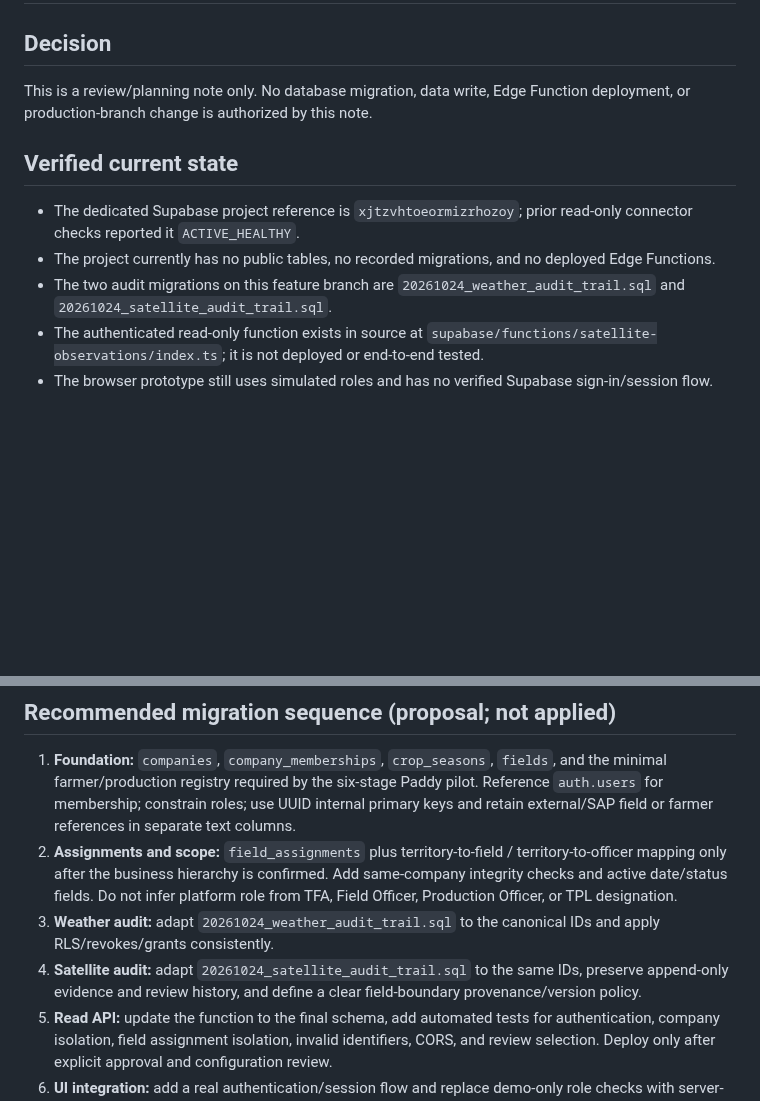
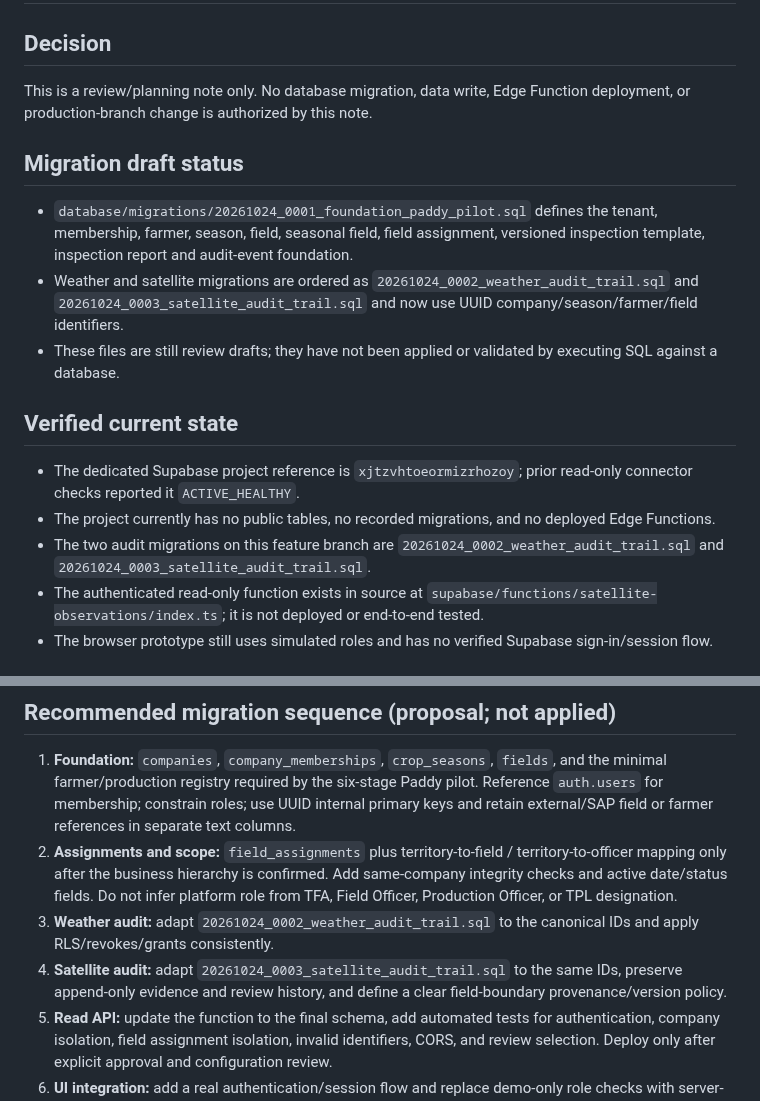
Before and after one commit to rajavadlamani-png/seed-production-intelligence-platform, a Markdown page: docs/PILOT_BACKEND_SCHEMA_GAP_REVIEW.md, 2 parts joined by grey strips. Rendered like a GitHub page; blank space fills up the shorter version.

Commit message:
docs: align pilot migration references and order

```diff
--- a/docs/PILOT_BACKEND_SCHEMA_GAP_REVIEW.md
+++ b/docs/PILOT_BACKEND_SCHEMA_GAP_REVIEW.md
@@ -3,10 +3,15 @@
 ## Decision
 This is a review/planning note only. No database migration, data write, Edge Function deployment, or production-branch change is authorized by this note.
 
+## Migration draft status
+- `database/migrations/20261024_0001_foundation_paddy_pilot.sql` defines the tenant, membership, farmer, season, field, seasonal field, field assignment, versioned inspection template, inspection report and audit-event foundation.
+- Weather and satellite migrations are ordered as `20261024_0002_weather_audit_trail.sql` and `20261024_0003_satellite_audit_trail.sql` and now use UUID company/season/farmer/field identifiers.
+- These files are still review drafts; they have not been applied or validated by executing SQL against a database.
+
 ## Verified current state
 - The dedicated Supabase project reference is `xjtzvhtoeormizrhozoy`; prior read-only connector checks reported it `ACTIVE_HEALTHY`.
 - The project currently has no public tables, no recorded migrations, and no deployed Edge Functions.
-- The two audit migrations on this feature branch are `20261024_weather_audit_trail.sql` and `20261024_satellite_audit_trail.sql`.
+- The two audit migrations on this feature branch are `20261024_0002_weather_audit_trail.sql` and `20261024_0003_satellite_audit_trail.sql`.
 - The authenticated read-only function exists in source at `supabase/functions/satellite-observations/index.ts`; it is not deployed or end-to-end tested.
 - The browser prototype still uses simulated roles and has no verified Supabase sign-in/session flow.
 
@@ -25,8 +30,8 @@ This is a review/planning note only. No database migration, data write, Edge Fun
 
 1. **Foundation:** `companies`, `company_memberships`, `crop_seasons`, `fields`, and the minimal farmer/production registry required by the six-stage Paddy pilot. Reference `auth.users` for membership; constrain roles; use UUID internal primary keys and retain external/SAP field or farmer references in separate text columns.
 2. **Assignments and scope:** `field_assignments` plus territory-to-field / territory-to-officer mapping only after the business hierarchy is confirmed. Add same-company integrity checks and active date/status fields. Do not infer platform role from TFA, Field Officer, Production Officer, or TPL designation.
-3. **Weather audit:** adapt `20261024_weather_audit_trail.sql` to the canonical IDs and apply RLS/revokes/grants consistently.
-4. **Satellite audit:** adapt `20261024_satellite_audit_trail.sql` to the same IDs, preserve append-only evidence and review history, and define a clear field-boundary provenance/version policy.
+3. **Weather audit:** adapt `20261024_0002_weather_audit_trail.sql` to the canonical IDs and apply RLS/revokes/grants consistently.
+4. **Satellite audit:** adapt `20261024_0003_satellite_audit_trail.sql` to the same IDs, preserve append-only evidence and review history, and define a clear field-boundary provenance/version policy.
 5. **Read API:** update the function to the final schema, add automated tests for authentication, company isolation, field assignment isolation, invalid identifiers, CORS, and review selection. Deploy only after explicit approval and configuration review.
 6. **UI integration:** add a real authentication/session flow and replace demo-only role checks with server-enforced access. Keep sample data visibly labelled as synthetic until real approved field data is ingested and checked.
 
```
